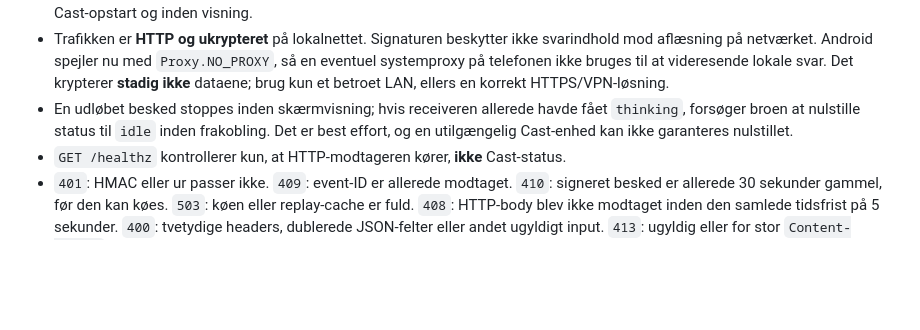
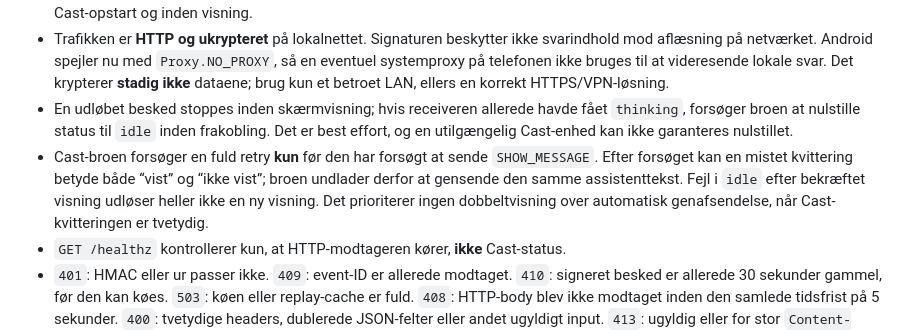
Before and after one commit to Ternedal/KalivHub-Receiver, a Markdown page: docs/KALIV_CHAT_MIRROR_INTEGRATION.md, the part around the change. Drawn GitHub-style; blank space fills up the shorter version.

Commit message:
docs(cast): clarify no duplicate reply retry after ambiguous display ACK

```diff
--- a/docs/KALIV_CHAT_MIRROR_INTEGRATION.md
+++ b/docs/KALIV_CHAT_MIRROR_INTEGRATION.md
@@ -72,6 +72,7 @@ Send derefter to normale chatbeskeder, og prøv gerne cloud, retry og færdig st
 - HMAC-SHA256 autentificerer rå JSON-bytes og Unix-timestamp; der er begrænset tidsvindue, replay-cache, tekstgrænse (2.000 UTF-16-enheder), HTTP-body (16 KiB), op til 16 køede events og begrænset antal HTTP-forbindelser. Både Androids og riggens ventende svar bliver kasseret efter 30 sekunder. Modtageren tæller også dokumenteret transporttid siden eventets signerede tidsstempel med, så et sent ankommet svar ikke får en ny 30-sekunders frist. Riggen kontrollerer også udløb efter Cast-opstart og inden visning.
 - Trafikken er **HTTP og ukrypteret** på lokalnettet. Signaturen beskytter ikke svarindhold mod aflæsning på netværket. Android spejler nu med `Proxy.NO_PROXY`, så en eventuel systemproxy på telefonen ikke bruges til at videresende lokale svar. Det krypterer **stadig ikke** dataene; brug kun et betroet LAN, ellers en korrekt HTTPS/VPN-løsning.
 - En udløbet besked stoppes inden skærmvisning; hvis receiveren allerede havde fået `thinking`, forsøger broen at nulstille status til `idle` inden frakobling. Det er best effort, og en utilgængelig Cast-enhed kan ikke garanteres nulstillet.
+- Cast-broen forsøger en fuld retry **kun** før den har forsøgt at sende `SHOW_MESSAGE`. Efter forsøget kan en mistet kvittering betyde både “vist” og “ikke vist”; broen undlader derfor at gensende den samme assistenttekst. Fejl i `idle` efter bekræftet visning udløser heller ikke en ny visning. Det prioriterer ingen dobbeltvisning over automatisk genafsendelse, når Cast-kvitteringen er tvetydig.
 - `GET /healthz` kontrollerer kun, at HTTP-modtageren kører, **ikke** Cast-status.
 - `401`: HMAC eller ur passer ikke. `409`: event-ID er allerede modtaget. `410`: signeret besked er allerede 30 sekunder gammel, før den kan køes. `503`: køen eller replay-cache er fuld. `408`: HTTP-body blev ikke modtaget inden den samlede tidsfrist på 5 sekunder. `400`: tvetydige headers, dublerede JSON-felter eller andet ugyldigt input. `413`: ugyldig eller for stor `Content-Length`.
 - Hvis DPAPI-nøglen ikke kan dekrypteres, fejler starteren bevidst frem for stille at generere en ny. Re-pair Android efter en bevidst nøglerotation.
```
